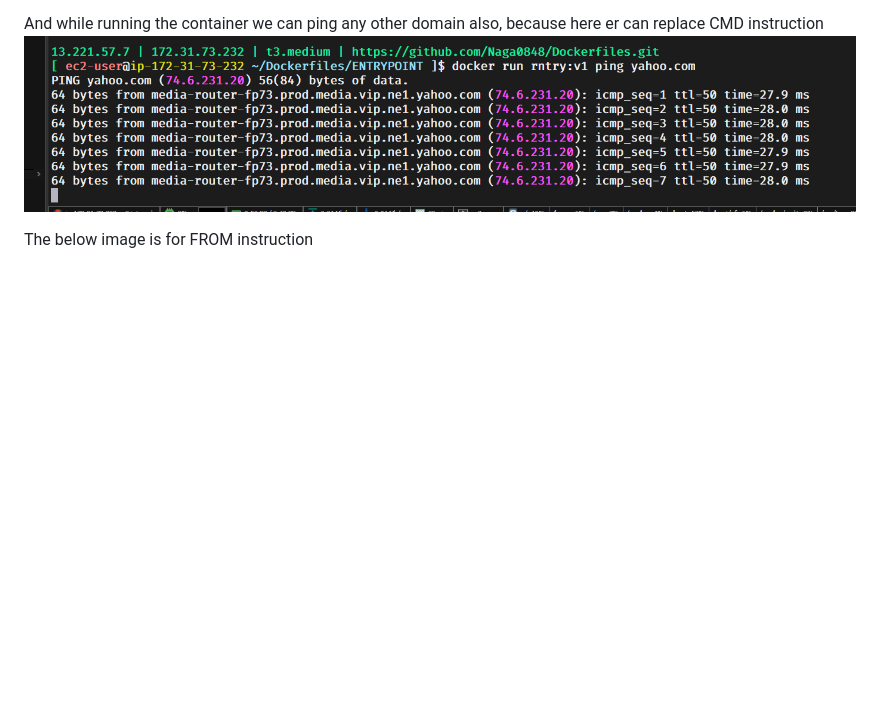
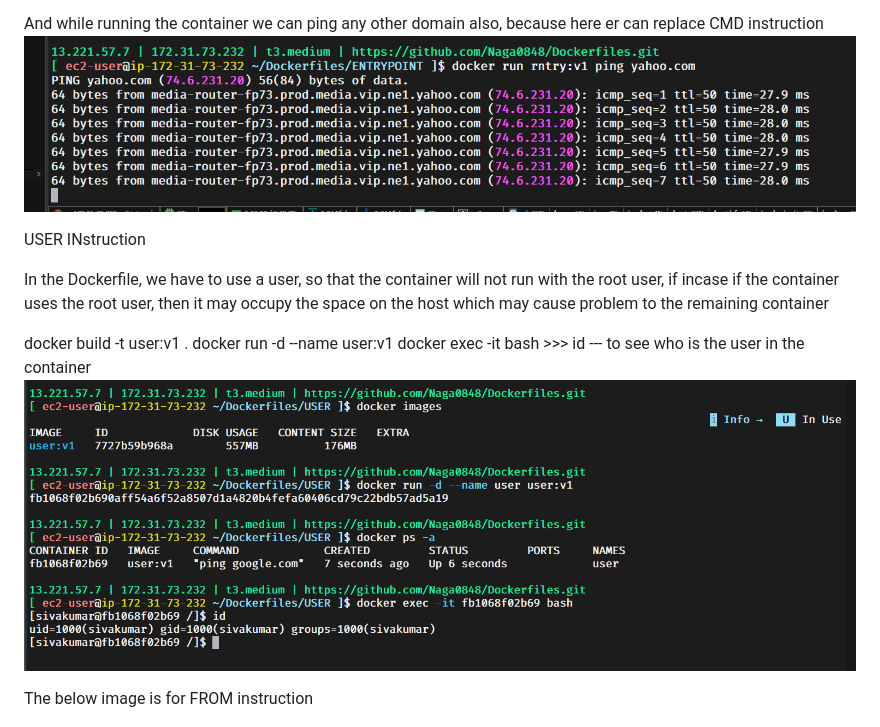
Before and after one commit to Naga0848/Dockerfiles, a Markdown page: README.md, the part around the change printed below. Drawn GitHub-style; pictures changed too: images/user.png (added); blank space fills up the shorter version.

Commit message:
docker

```diff
--- a/README.md
+++ b/README.md
@@ -223,6 +223,15 @@
    And while running the container we can ping any other domain also, because here er can replace CMD instruction
    ![App Screenshot](images/entrypoint2.png)
 
+   USER INstruction
+
+   In the Dockerfile, we have to use a user, so that the container will not run with the root user, if incase if the container uses the root user, then it may occupy the space on the host which may cause problem to the remaining container
+
+   docker build -t user:v1 .
+   docker run -d --name user:v1
+   docker exec -it <container-name> bash  >>> id   --- to see who is the user in the container
+   ![App Screenshot](images/user.png)
+
 
   The below image is for FROM instruction
 
```
Also changed, not shown: other parts of README.md (+1 -0 lines), 1 other file.
